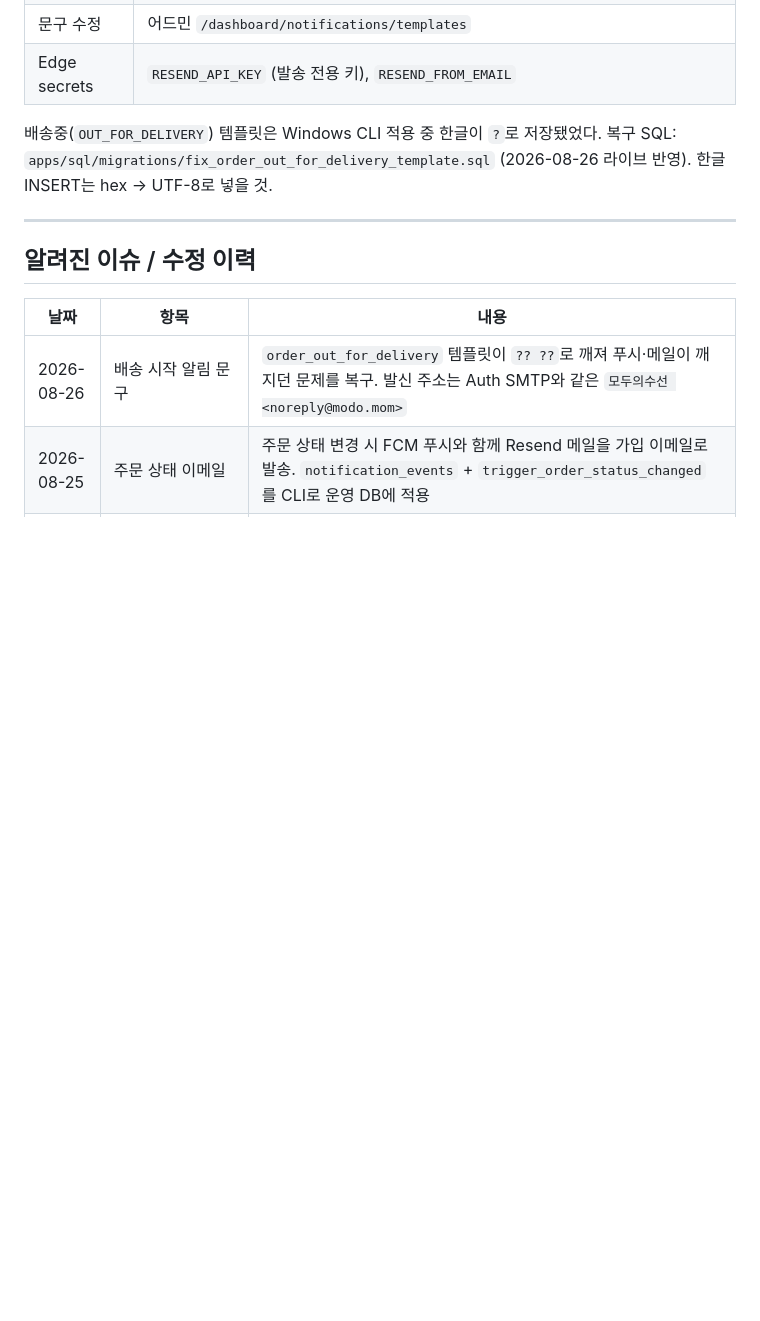
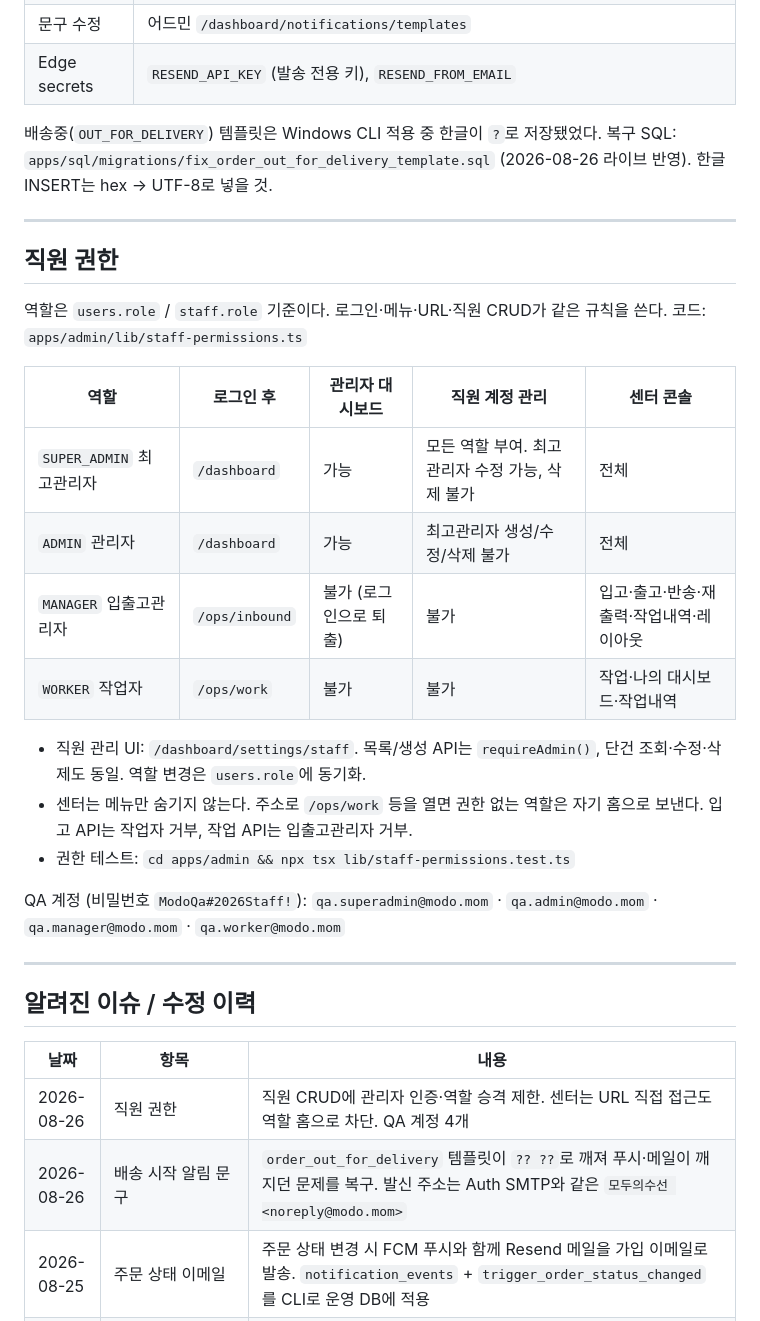
Before and after one commit to sprjihoon/modo, a Markdown page: README.md, the part around the change. Drawn GitHub-style; blank space fills up the shorter version.

Commit message:
docs: document staff role permissions and ops URL guards
Co-authored-by: Cursor <cursoragent@cursor.com>

```diff
--- a/README.md
+++ b/README.md
@@ -402,10 +402,30 @@ SQL: `apps/sql/migrations/20260819_update_damage_compensation.sql` (라이브
 
 ---
 
+## 직원 권한
+
+역할은 `users.role` / `staff.role` 기준이다. 로그인·메뉴·URL·직원 CRUD가 같은 규칙을 쓴다. 코드: `apps/admin/lib/staff-permissions.ts`
+
+| 역할 | 로그인 후 | 관리자 대시보드 | 직원 계정 관리 | 센터 콘솔 |
+|---|---|---|---|---|
+| `SUPER_ADMIN` 최고관리자 | `/dashboard` | 가능 | 모든 역할 부여. 최고관리자 수정 가능, 삭제 불가 | 전체 |
+| `ADMIN` 관리자 | `/dashboard` | 가능 | 최고관리자 생성/수정/삭제 불가 | 전체 |
+| `MANAGER` 입출고관리자 | `/ops/inbound` | 불가 (로그인으로 퇴출) | 불가 | 입고·출고·반송·재출력·작업내역·레이아웃 |
+| `WORKER` 작업자 | `/ops/work` | 불가 | 불가 | 작업·나의 대시보드·작업내역 |
+
+- 직원 관리 UI: `/dashboard/settings/staff`. 목록/생성 API는 `requireAdmin()`, 단건 조회·수정·삭제도 동일. 역할 변경은 `users.role`에 동기화.
+- 센터는 메뉴만 숨기지 않는다. 주소로 `/ops/work` 등을 열면 권한 없는 역할은 자기 홈으로 보낸다. 입고 API는 작업자 거부, 작업 API는 입출고관리자 거부.
+- 권한 테스트: `cd apps/admin && npx tsx lib/staff-permissions.test.ts`
+
+QA 계정 (비밀번호 `ModoQa#2026Staff!`): `qa.superadmin@modo.mom` · `qa.admin@modo.mom` · `qa.manager@modo.mom` · `qa.worker@modo.mom`
+
+---
+
 ## 알려진 이슈 / 수정 이력
 
 | 날짜 | 항목 | 내용 |
 |---|---|---|
+| 2026-08-26 | 직원 권한 | 직원 CRUD에 관리자 인증·역할 승격 제한. 센터는 URL 직접 접근도 역할 홈으로 차단. QA 계정 4개 |
 | 2026-08-26 | 배송 시작 알림 문구 | `order_out_for_delivery` 템플릿이 `?? ??`로 깨져 푸시·메일이 깨지던 문제를 복구. 발신 주소는 Auth SMTP와 같은 `모두의수선 <noreply@modo.mom>` |
 | 2026-08-25 | 주문 상태 이메일 | 주문 상태 변경 시 FCM 푸시와 함께 Resend 메일을 가입 이메일로 발송. `notification_events` + `trigger_order_status_changed` 를 CLI로 운영 DB에 적용 |
 | 2026-08-20 | 앱 업데이트·알림 설정 | `app_versions`로 최신/최소 버전 안내. 로그인 후 알림이 꺼져 있으면 시스템 설정으로 이동. 앱 `1.0.2+25`. iOS `1.0.2` 빌드 25 **Waiting for Review** · Play Alpha AAB 25 업로드. 어드민 설정 → 앱 버전 |
```
